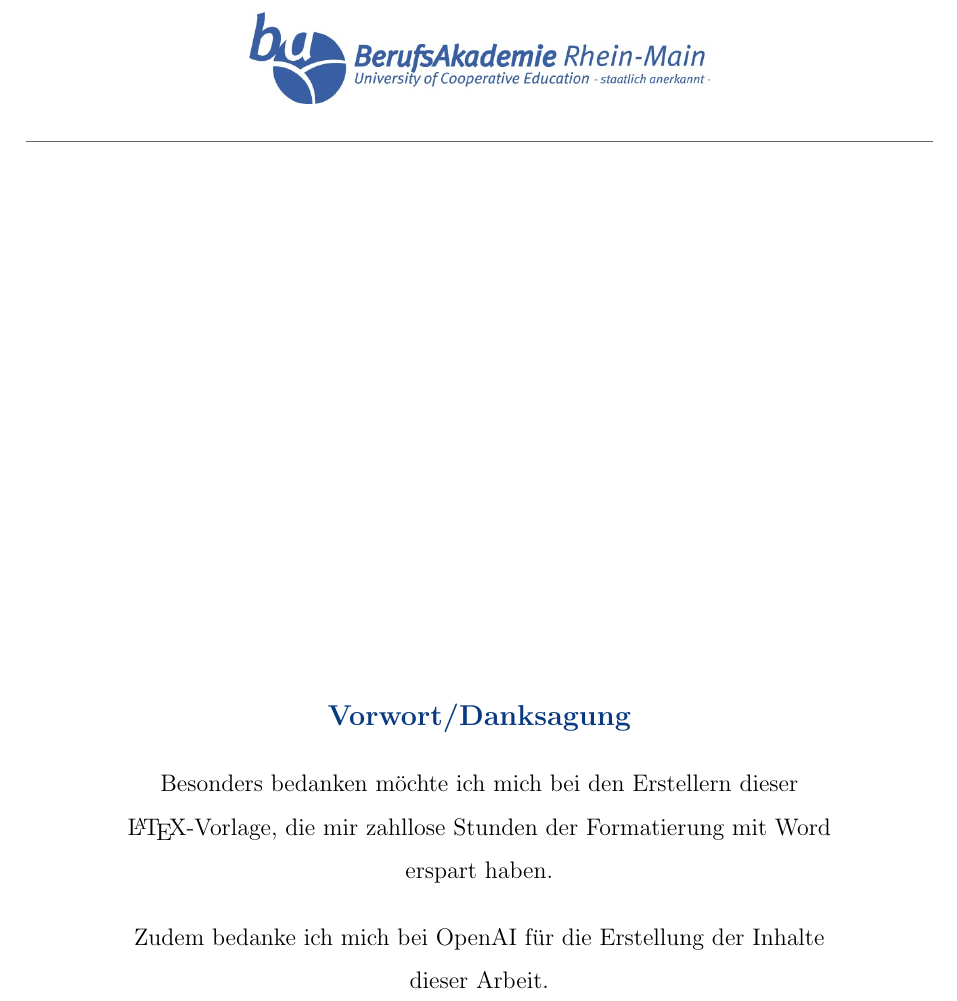
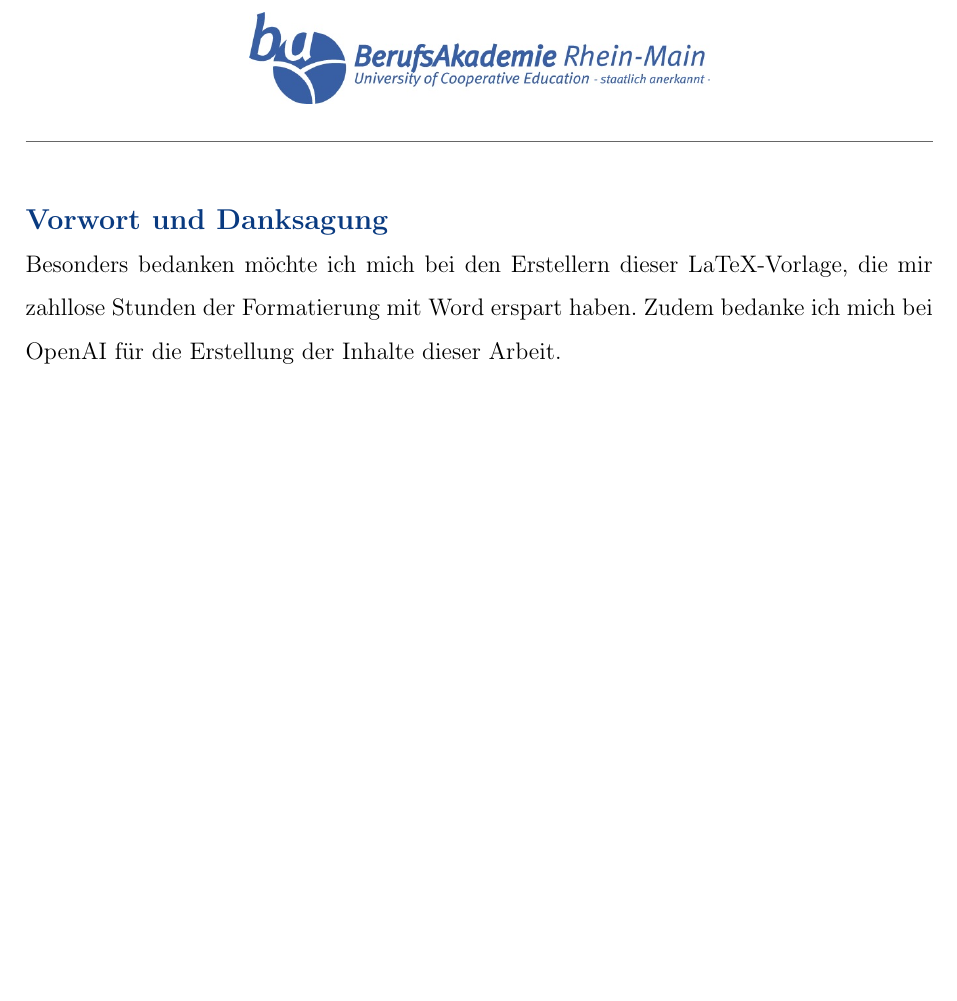
Before and after one commit to Schlump02/barm-latex-vorlagen, a LaTeX document (Bachelorarbeit/main.tex, which reads Bachelorarbeit/sections/nebeninhalte/vorwort.tex): part of page 2 of 16, cut at the place of the change, the shorter picture padded with empty space. Compiled offline with pdfLaTeX.

Commit message:
reverted vorwort

```diff
--- a/Bachelorarbeit/sections/nebeninhalte/vorwort.tex
+++ b/Bachelorarbeit/sections/nebeninhalte/vorwort.tex
@@ -1,10 +1,16 @@
-\vspace*{\fill}
-\begin{center}
-  \begin{minipage}{.8\textwidth}
-    \centering
-    \textbf{\pageTitle{Vorwort/Danksagung}}\\[1em]
-    Besonders bedanken möchte ich mich bei den Erstellern dieser \LaTeX -Vorlage, die mir zahllose Stunden der Formatierung mit Word erspart haben.\\[1em]
-    Zudem bedanke ich mich bei OpenAI für die Erstellung der Inhalte dieser Arbeit.
-  \end{minipage}
-\end{center}
-\vspace*{\fill}
+\pageTitle{Vorwort und Danksagung}\\
+Besonders bedanken möchte ich mich bei den Erstellern dieser LaTeX-Vorlage, die mir zahllose Stunden der Formatierung mit Word erspart haben.
+Zudem bedanke ich mich bei OpenAI für die Erstellung der Inhalte dieser Arbeit.
+\newpage
+
+% optional: Den text horizontal und Vertikal auf der Seite zentrieren
+%\vspace*{\fill}
+%\begin{center}
+%  \begin{minipage}{.8\textwidth}
+%    \centering
+%    \textbf{\pageTitle{Vorwort und Danksagung}}\\[1em]
+%    Besonders bedanken möchte ich mich bei den Erstellern dieser \LaTeX -Vorlage, die mir zahllose Stunden der Formatierung mit Word erspart haben.\\[1em]
+%    Zudem bedanke ich mich bei OpenAI für die Erstellung der Inhalte dieser Arbeit.
+%  \end{minipage}
+%\end{center}
+%\vspace*{\fill}
```
